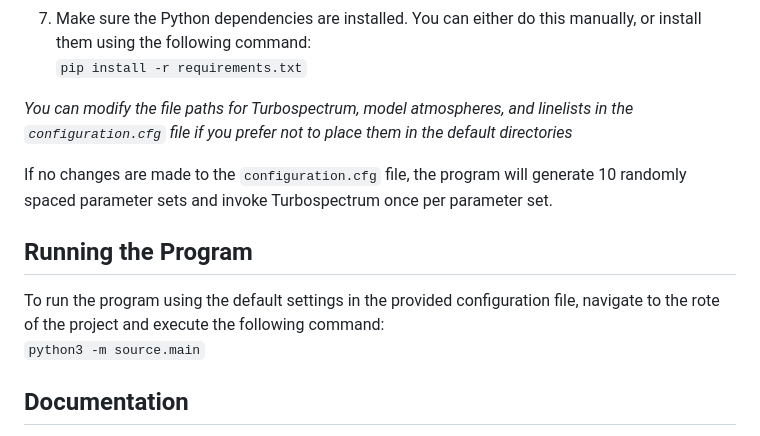
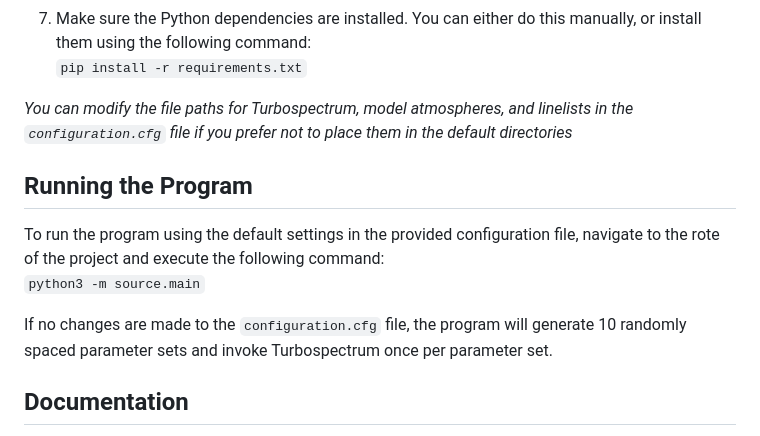
Before and after one commit to littlepadawan/TASS, a Markdown page: README.md, the part around the change. Drawn GitHub-style.

Commit message:
Move information about default setting

```diff
--- a/README.md
+++ b/README.md
@@ -36,11 +36,11 @@ Additionally:
 
 *You can modify the file paths for Turbospectrum, model atmospheres, and linelists in the `configuration.cfg` file if you prefer not to place them in the default directories*
 
-If no changes are made to the `configuration.cfg` file, the program will generate 10 randomly spaced parameter sets and invoke Turbospectrum once per parameter set.
-
 ## Running the Program
 To run the program using the default settings in the provided configuration file, navigate to the rote of the project and execute the following command: <br>
 `python3 -m source.main`
 
+If no changes are made to the `configuration.cfg` file, the program will generate 10 randomly spaced parameter sets and invoke Turbospectrum once per parameter set.
+
 ## Documentation
 For details on how to modify the configuration or how the program works, refer to the `docs` directory.
```
